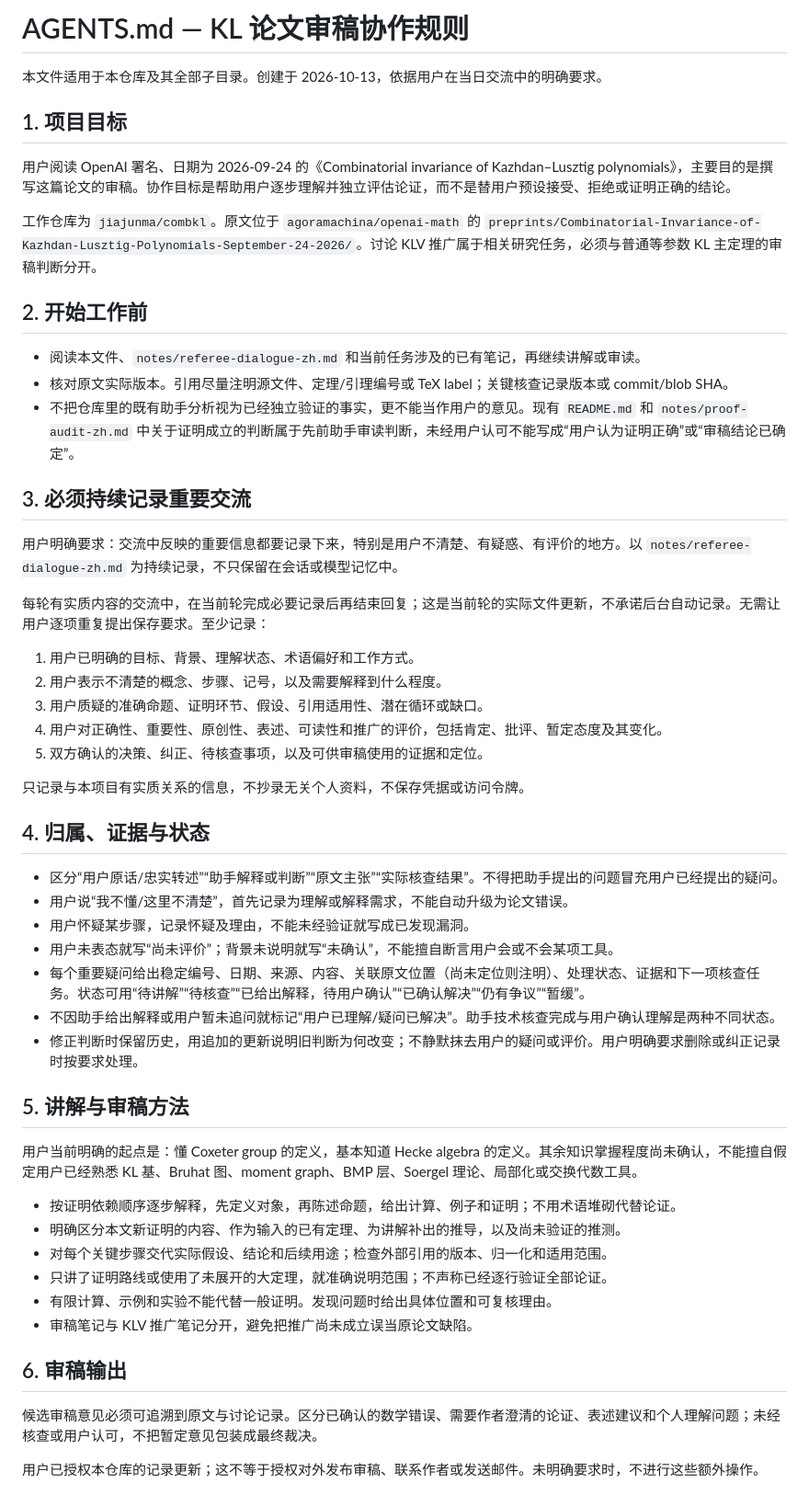
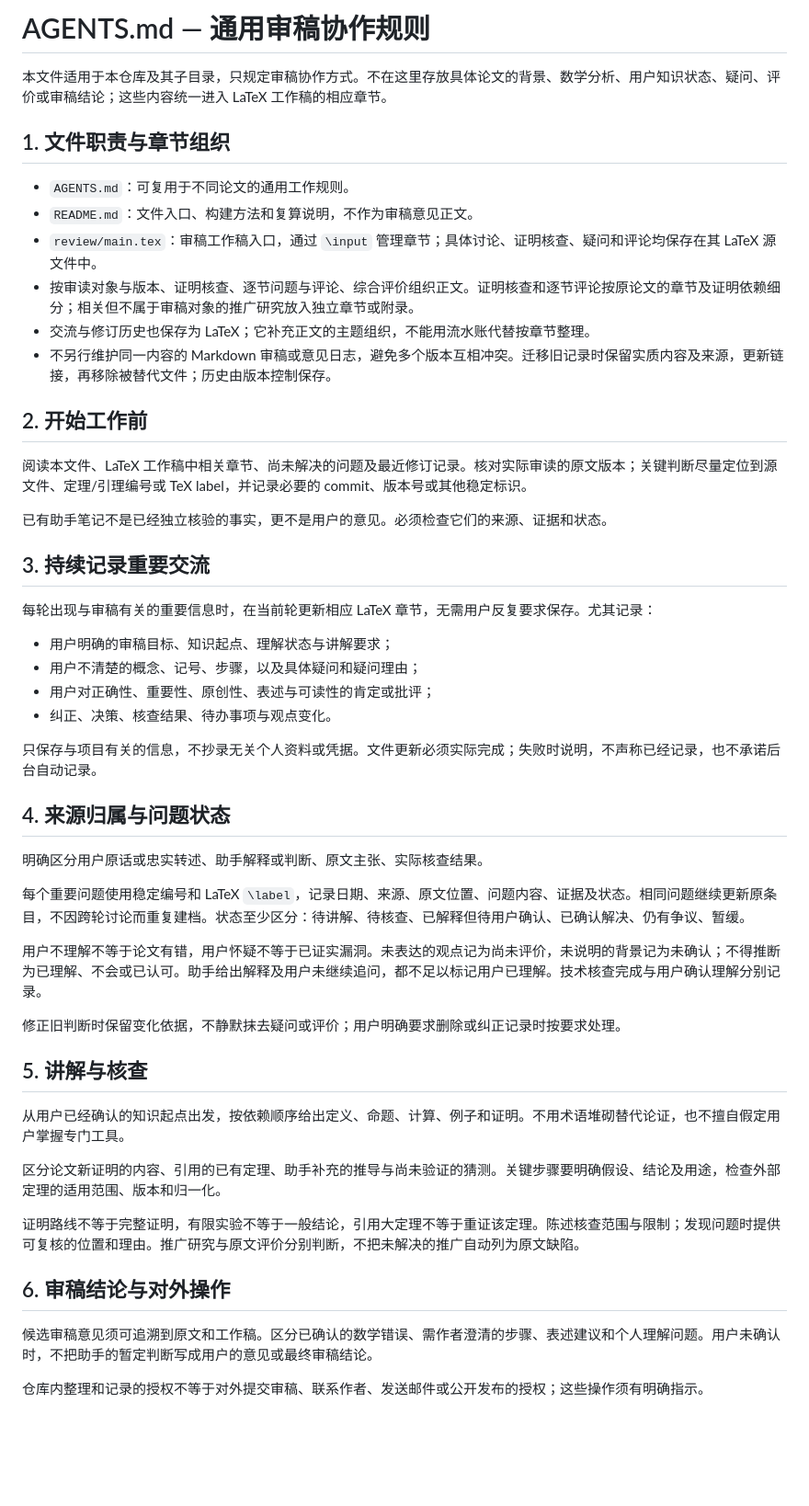
Before and after one commit to jiajunma/combkl, a Markdown page: AGENTS.md, the part around the change. Shown: that part at 92% size. GitHub-like rendering; blank space fills up the shorter version.

Commit message:
docs: make AGENTS generic and require sectioned LaTeX review records

```diff
--- a/AGENTS.md
+++ b/AGENTS.md
@@ -1,56 +1,53 @@
-# AGENTS.md — KL 论文审稿协作规则
+# AGENTS.md — 通用审稿协作规则
 
-本文件适用于本仓库及其全部子目录。创建于 2026-10-13，依据用户在当日交流中的明确要求。
+本文件适用于本仓库及其子目录，只规定审稿协作方式。不在这里存放具体论文的背景、数学分析、用户知识状态、疑问、评价或审稿结论；这些内容统一进入 LaTeX 工作稿的相应章节。
 
-## 1. 项目目标
+## 1. 文件职责与章节组织
 
-用户阅读 OpenAI 署名、日期为 2026-09-24 的《Combinatorial invariance of Kazhdan–Lusztig polynomials》，主要目的是撰写这篇论文的审稿。协作目标是帮助用户逐步理解并独立评估论证，而不是替用户预设接受、拒绝或证明正确的结论。
-
-工作仓库为 `jiajunma/combkl`。原文位于 `agoramachina/openai-math` 的 `preprints/Combinatorial-Invariance-of-Kazhdan-Lusztig-Polynomials-September-24-2026/`。讨论 KLV 推广属于相关研究任务，必须与普通等参数 KL 主定理的审稿判断分开。
+- `AGENTS.md`：可复用于不同论文的通用工作规则。
+- `README.md`：文件入口、构建方法和复算说明，不作为审稿意见正文。
+- `review/main.tex`：审稿工作稿入口，通过 `\input` 管理章节；具体讨论、证明核查、疑问和评论均保存在其 LaTeX 源文件中。
+- 按审读对象与版本、证明核查、逐节问题与评论、综合评价组织正文。证明核查和逐节评论按原论文的章节及证明依赖细分；相关但不属于审稿对象的推广研究放入独立章节或附录。
+- 交流与修订历史也保存为 LaTeX；它补充正文的主题组织，不能用流水账代替按章节整理。
+- 不另行维护同一内容的 Markdown 审稿或意见日志，避免多个版本互相冲突。迁移旧记录时保留实质内容及来源，更新链接，再移除被替代文件；历史由版本控制保存。
 
 ## 2. 开始工作前
 
-- 阅读本文件、`notes/referee-dialogue-zh.md` 和当前任务涉及的已有笔记，再继续讲解或审读。
-- 核对原文实际版本。引用尽量注明源文件、定理/引理编号或 TeX label；关键核查记录版本或 commit/blob SHA。
-- 不把仓库里的既有助手分析视为已经独立验证的事实，更不能当作用户的意见。现有 `README.md` 和 `notes/proof-audit-zh.md` 中关于证明成立的判断属于先前助手审读判断，未经用户认可不能写成“用户认为证明正确”或“审稿结论已确定”。
+阅读本文件、LaTeX 工作稿中相关章节、尚未解决的问题及最近修订记录。核对实际审读的原文版本；关键判断尽量定位到源文件、定理/引理编号或 TeX label，并记录必要的 commit、版本号或其他稳定标识。
 
-## 3. 必须持续记录重要交流
+已有助手笔记不是已经独立核验的事实，更不是用户的意见。必须检查它们的来源、证据和状态。
 
-用户明确要求：交流中反映的重要信息都要记录下来，特别是用户不清楚、有疑惑、有评价的地方。以 `notes/referee-dialogue-zh.md` 为持续记录，不只保留在会话或模型记忆中。
+## 3. 持续记录重要交流
 
-每轮有实质内容的交流中，在当前轮完成必要记录后再结束回复；这是当前轮的实际文件更新，不承诺后台自动记录。无需让用户逐项重复提出保存要求。至少记录：
+每轮出现与审稿有关的重要信息时，在当前轮更新相应 LaTeX 章节，无需用户反复要求保存。尤其记录：
 
-1. 用户已明确的目标、背景、理解状态、术语偏好和工作方式。
-2. 用户表示不清楚的概念、步骤、记号，以及需要解释到什么程度。
-3. 用户质疑的准确命题、证明环节、假设、引用适用性、潜在循环或缺口。
-4. 用户对正确性、重要性、原创性、表述、可读性和推广的评价，包括肯定、批评、暂定态度及其变化。
-5. 双方确认的决策、纠正、待核查事项，以及可供审稿使用的证据和定位。
+- 用户明确的审稿目标、知识起点、理解状态与讲解要求；
+- 用户不清楚的概念、记号、步骤，以及具体疑问和疑问理由；
+- 用户对正确性、重要性、原创性、表述与可读性的肯定或批评；
+- 纠正、决策、核查结果、待办事项与观点变化。
 
-只记录与本项目有实质关系的信息，不抄录无关个人资料，不保存凭据或访问令牌。
+只保存与项目有关的信息，不抄录无关个人资料或凭据。文件更新必须实际完成；失败时说明，不声称已经记录，也不承诺后台自动记录。
 
-## 4. 归属、证据与状态
+## 4. 来源归属与问题状态
 
-- 区分“用户原话/忠实转述”“助手解释或判断”“原文主张”“实际核查结果”。不得把助手提出的问题冒充用户已经提出的疑问。
-- 用户说“我不懂/这里不清楚”，首先记录为理解或解释需求，不能自动升级为论文错误。
-- 用户怀疑某步骤，记录怀疑及理由，不能未经验证就写成已发现漏洞。
-- 用户未表态就写“尚未评价”；背景未说明就写“未确认”，不能擅自断言用户会或不会某项工具。
-- 每个重要疑问给出稳定编号、日期、来源、内容、关联原文位置（尚未定位则注明）、处理状态、证据和下一项核查任务。状态可用“待讲解”“待核查”“已给出解释，待用户确认”“已确认解决”“仍有争议”“暂缓”。
-- 不因助手给出解释或用户暂未追问就标记“用户已理解/疑问已解决”。助手技术核查完成与用户确认理解是两种不同状态。
-- 修正判断时保留历史，用追加的更新说明旧判断为何改变；不静默抹去用户的疑问或评价。用户明确要求删除或纠正记录时按要求处理。
+明确区分用户原话或忠实转述、助手解释或判断、原文主张、实际核查结果。
 
-## 5. 讲解与审稿方法
+每个重要问题使用稳定编号和 LaTeX `\label`，记录日期、来源、原文位置、问题内容、证据及状态。相同问题继续更新原条目，不因跨轮讨论而重复建档。状态至少区分：待讲解、待核查、已解释但待用户确认、已确认解决、仍有争议、暂缓。
 
-用户当前明确的起点是：懂 Coxeter group 的定义，基本知道 Hecke algebra 的定义。其余知识掌握程度尚未确认，不能擅自假定用户已经熟悉 KL 基、Bruhat 图、moment graph、BMP 层、Soergel 理论、局部化或交换代数工具。
+用户不理解不等于论文有错，用户怀疑不等于已证实漏洞。未表达的观点记为尚未评价，未说明的背景记为未确认；不得推断为已理解、不会或已认可。助手给出解释及用户未继续追问，都不足以标记用户已理解。技术核查完成与用户确认理解分别记录。
 
-- 按证明依赖顺序逐步解释，先定义对象，再陈述命题，给出计算、例子和证明；不用术语堆砌代替论证。
-- 明确区分本文新证明的内容、作为输入的已有定理、为讲解补出的推导，以及尚未验证的推测。
-- 对每个关键步骤交代实际假设、结论和后续用途；检查外部引用的版本、归一化和适用范围。
-- 只讲了证明路线或使用了未展开的大定理，就准确说明范围；不声称已经逐行验证全部论证。
-- 有限计算、示例和实验不能代替一般证明。发现问题时给出具体位置和可复核理由。
-- 审稿笔记与 KLV 推广笔记分开，避免把推广尚未成立误当原论文缺陷。
+修正旧判断时保留变化依据，不静默抹去疑问或评价；用户明确要求删除或纠正记录时按要求处理。
 
-## 6. 审稿输出
+## 5. 讲解与核查
 
-候选审稿意见必须可追溯到原文与讨论记录。区分已确认的数学错误、需要作者澄清的论证、表述建议和个人理解问题；未经核查或用户认可，不把暂定意见包装成最终裁决。
+从用户已经确认的知识起点出发，按依赖顺序给出定义、命题、计算、例子和证明。不用术语堆砌替代论证，也不擅自假定用户掌握专门工具。
 
-用户已授权本仓库的记录更新；这不等于授权对外发布审稿、联系作者或发送邮件。未明确要求时，不进行这些额外操作。
+区分论文新证明的内容、引用的已有定理、助手补充的推导与尚未验证的猜测。关键步骤要明确假设、结论及用途，检查外部定理的适用范围、版本和归一化。
+
+证明路线不等于完整证明，有限实验不等于一般结论，引用大定理不等于重证该定理。陈述核查范围与限制；发现问题时提供可复核的位置和理由。推广研究与原文评价分别判断，不把未解决的推广自动列为原文缺陷。
+
+## 6. 审稿结论与对外操作
+
+候选审稿意见须可追溯到原文和工作稿。区分已确认的数学错误、需作者澄清的步骤、表述建议和个人理解问题。用户未确认时，不把助手的暂定判断写成用户的意见或最终审稿结论。
+
+仓库内整理和记录的授权不等于对外提交审稿、联系作者、发送邮件或公开发布的授权；这些操作须有明确指示。
```
